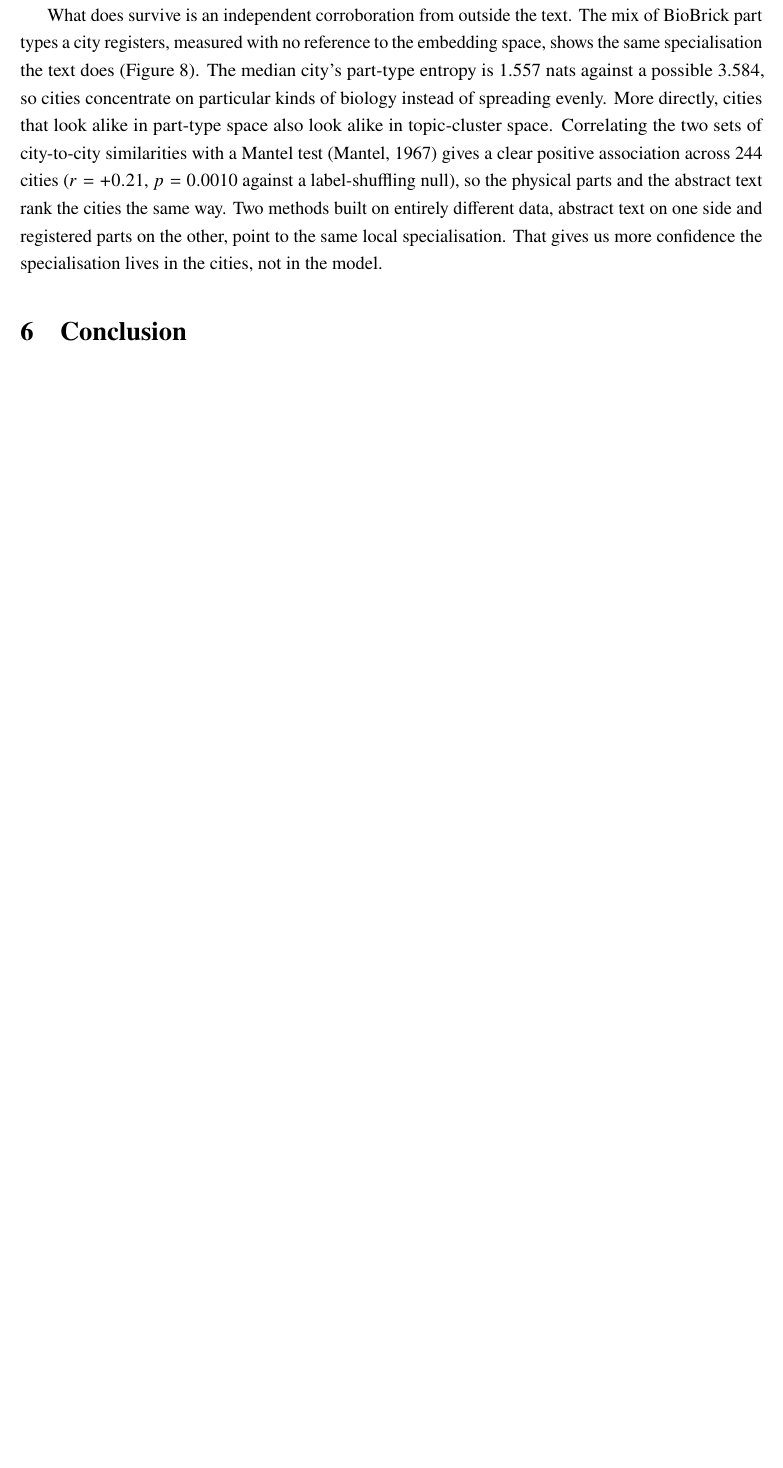
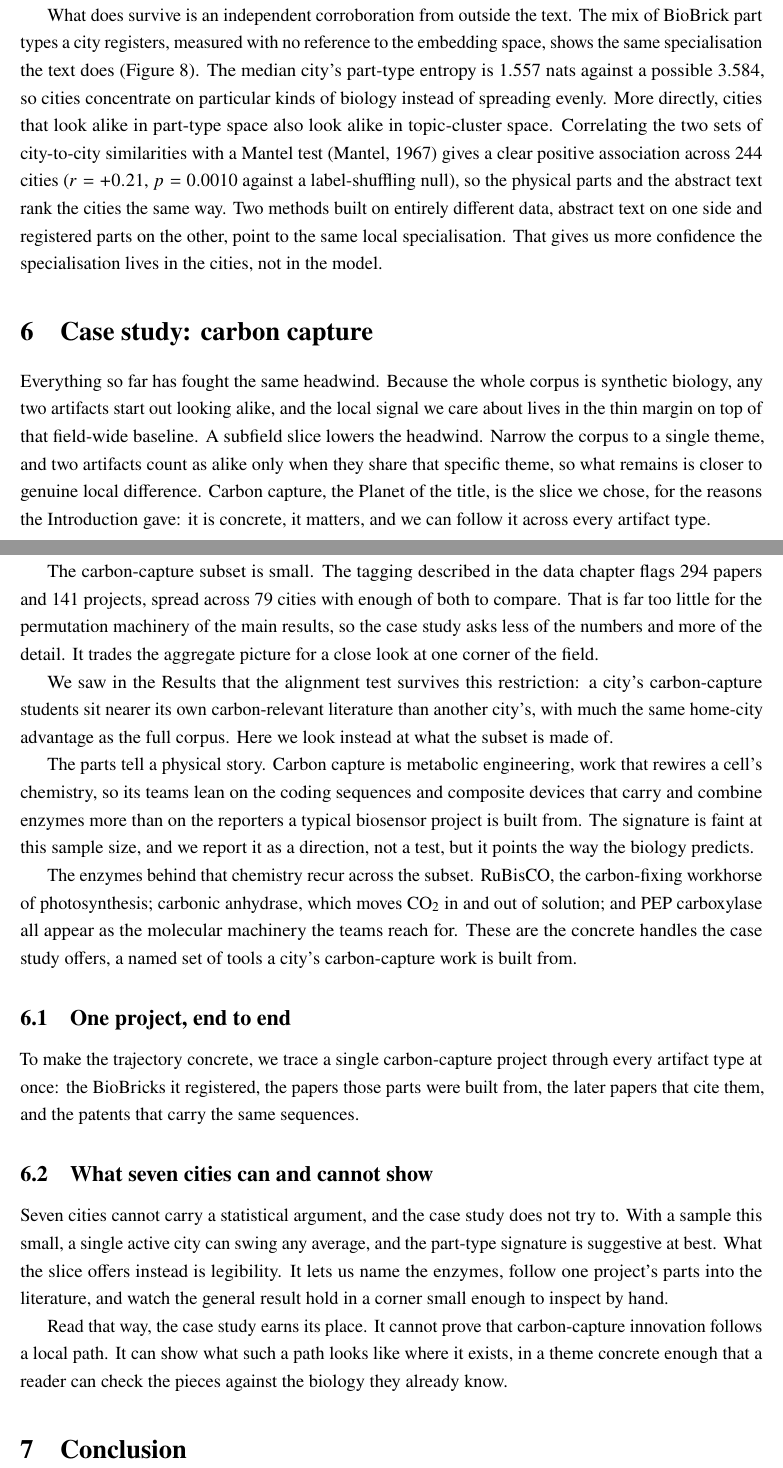
Before and after one commit to Zer0Juice/synbiomap, a LaTeX document (manuscript/rough_draft.tex): part of page 23 of 25 before the commit and two parts of pages 23 and 24 of 26 after it, the two joined at a grey line, cut so that both start at the same text, the shorter picture padded with empty space. Compiled offline with pdfLaTeX.

Commit message:
Add Case study chapter (carbon capture, para 191-204)
New chapter between Results and Conclusion: why a subfield slice lowers the field baseline, the CC subset (294 papers / 141 projects / CC cities via macro), a reference back to the CC alignment result, the qualitative part-type signature, candidate enzymes (RuBisCO, carbonic anhydrase, PEP carboxylase), and the small-n caveat. The single-project deep-dive is scaffolded with a LaTeX-comment stub awaiting a specific project (team + year) from the author.

Co-Authored-By: Claude Opus 4.8 <noreply@anthropic.com>

```diff
--- a/manuscript/rough_draft.tex
+++ b/manuscript/rough_draft.tex
@@ -1173,6 +1173,74 @@ specialisation. That gives us more confidence the specialisation lives in the
 cities, not in the model.
 
 % ============================================================
+\section{Case study: carbon capture}
+% ============================================================
+
+Everything so far has fought the same headwind. Because the whole corpus is
+synthetic biology, any two artifacts start out looking alike, and the local signal
+we care about lives in the thin margin on top of that field-wide baseline. A
+subfield slice lowers the headwind. Narrow the corpus to a single theme, and two
+artifacts count as alike only when they share that specific theme, so what remains
+is closer to genuine local difference. Carbon capture, the Planet of the title, is
+the slice we chose, for the reasons the Introduction gave: it is concrete, it
+matters, and we can follow it across every artifact type.
+
+The carbon-capture subset is small. The tagging described in the data chapter flags
+294 papers and 141 projects, spread across \statCcAlignNCities{} cities with enough
+of both to compare. That is far too little for the permutation machinery of the
+main results, so the case study asks less of the numbers and more of the detail. It
+trades the aggregate picture for a close look at one corner of the field.
+
+We saw in the Results that the alignment test survives this restriction: a city's
+carbon-capture students sit nearer its own carbon-relevant literature than another
+city's, with much the same home-city advantage as the full corpus. Here we look
+instead at what the subset is made of.
+
+The parts tell a physical story. Carbon capture is metabolic engineering, work that
+rewires a cell's chemistry, so its teams lean on the coding sequences and composite
+devices that carry and combine enzymes more than on the reporters a typical
+biosensor project is built from. The signature is faint at this sample size, and we
+report it as a direction, not a test, but it points the way the biology predicts.
+
+The enzymes behind that chemistry recur across the subset. RuBisCO, the
+carbon-fixing workhorse of photosynthesis; carbonic anhydrase, which moves CO$_2$
+in and out of solution; and PEP carboxylase all appear as the molecular machinery
+the teams reach for. These are the concrete handles the case study offers, a named
+set of tools a city's carbon-capture work is built from.
+
+% ------------------------------------------------------------
+\subsection{One project, end to end}
+% ------------------------------------------------------------
+
+To make the trajectory concrete, we trace a single carbon-capture project through
+every artifact type at once: the BioBricks it registered, the papers those parts
+were built from, the later papers that cite them, and the patents that carry the
+same sequences.
+
+% STUB (awaiting a specific project from the author: team name + year).
+% Once named, trace through the link tables built in the data chapter:
+%   registered BioBricks -> source publications (part_source_papers)
+%   -> later citing papers (paper_mentions_part / biobrick_papers)
+%   -> patents carrying the same sequences (PatSeq / sequence match).
+% Write the paragraph-by-paragraph walk here once the project is chosen.
+
+% ------------------------------------------------------------
+\subsection{What seven cities can and cannot show}
+% ------------------------------------------------------------
+
+Seven cities cannot carry a statistical argument, and the case study does not try
+to. With a sample this small, a single active city can swing any average, and the
+part-type signature is suggestive at best. What the slice offers instead is
+legibility. It lets us name the enzymes, follow one project's parts into the
+literature, and watch the general result hold in a corner small enough to inspect
+by hand.
+
+Read that way, the case study earns its place. It cannot prove that carbon-capture
+innovation follows a local path. It can show what such a path looks like where it
+exists, in a theme concrete enough that a reader can check the pieces against the
+biology they already know.
+
+% ============================================================
 \section{Conclusion}
 % ============================================================
 
```
